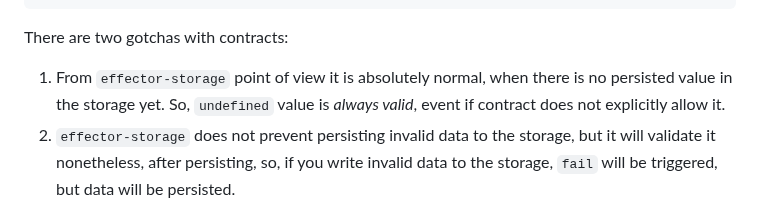
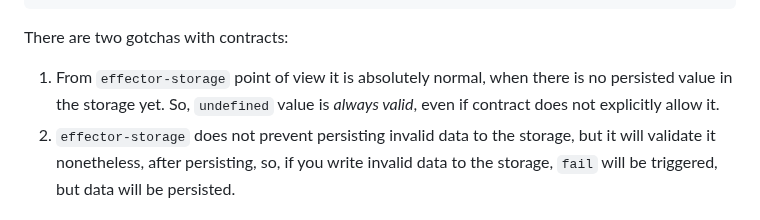
Before and after one commit to yumauri/effector-storage, a Markdown page: README.md, the part around the change. Rendered like a GitHub page.

Commit message:
Fix typo in README

```diff
--- a/README.md
+++ b/README.md
@@ -250,7 +250,7 @@ persist({
 
 There are two gotchas with contracts:
 
-1. From `effector-storage` point of view it is absolutely normal, when there is no persisted value in the storage yet. So, `undefined` value is _always valid_, event if contract does not explicitly allow it.
+1. From `effector-storage` point of view it is absolutely normal, when there is no persisted value in the storage yet. So, `undefined` value is _always valid_, even if contract does not explicitly allow it.
 2. `effector-storage` does not prevent persisting invalid data to the storage, but it will validate it nonetheless, after persisting, so, if you write invalid data to the storage, `fail` will be triggered, but data will be persisted.
 
 ### Notes
```
